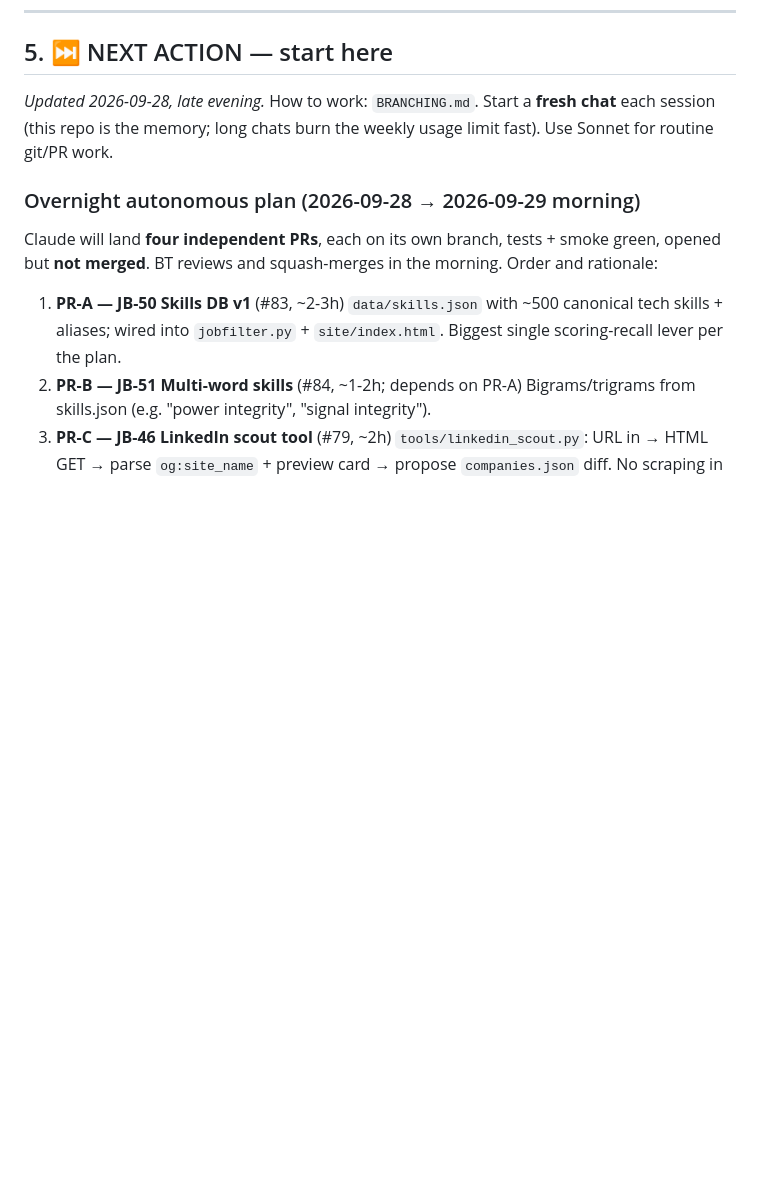
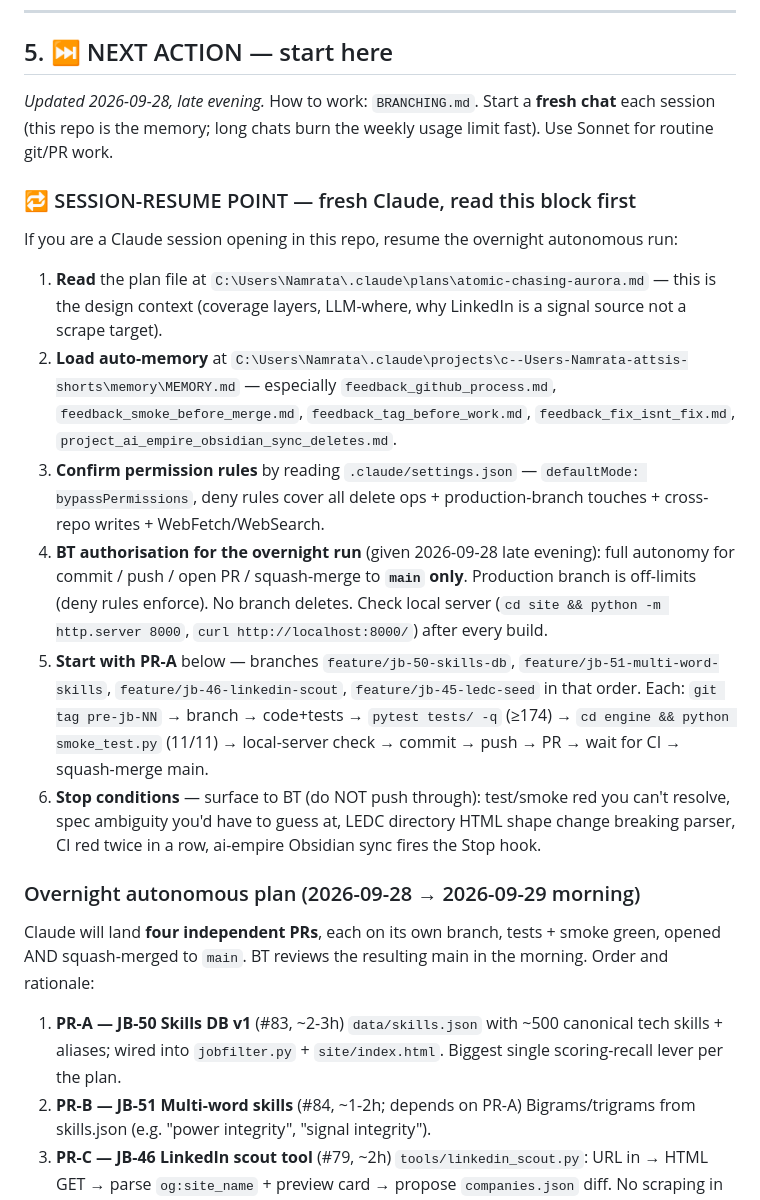
Before and after one commit to Arvint89/Attsis-jobboard, a Markdown page: HANDOFF.md, the part around the change. GitHub-like rendering; blank space fills up the shorter version.

Commit message:
docs(handoff): add explicit SESSION-RESUME POINT block for fresh Claude sessions

```diff
--- a/HANDOFF.md
+++ b/HANDOFF.md
@@ -126,10 +126,21 @@ recent PR. Docs that do not match reality train you to ignore your own documenta
 _Updated 2026-09-28, late evening._ How to work: `BRANCHING.md`. Start a **fresh chat** each session
 (this repo is the memory; long chats burn the weekly usage limit fast). Use Sonnet for routine git/PR work.
 
+### 🔁 SESSION-RESUME POINT — fresh Claude, read this block first
+
+If you are a Claude session opening in this repo, resume the overnight autonomous run:
+
+1. **Read** the plan file at `C:\Users\Namrata\.claude\plans\atomic-chasing-aurora.md` — this is the design context (coverage layers, LLM-where, why LinkedIn is a signal source not a scrape target).
+2. **Load auto-memory** at `C:\Users\Namrata\.claude\projects\c--Users-Namrata-attsis-shorts\memory\MEMORY.md` — especially `feedback_github_process.md`, `feedback_smoke_before_merge.md`, `feedback_tag_before_work.md`, `feedback_fix_isnt_fix.md`, `project_ai_empire_obsidian_sync_deletes.md`.
+3. **Confirm permission rules** by reading `.claude/settings.json` — `defaultMode: bypassPermissions`, deny rules cover all delete ops + production-branch touches + cross-repo writes + WebFetch/WebSearch.
+4. **BT authorisation for the overnight run** (given 2026-09-28 late evening): full autonomy for commit / push / open PR / squash-merge to **`main` only**. Production branch is off-limits (deny rules enforce). No branch deletes. Check local server (`cd site && python -m http.server 8000`, `curl http://localhost:8000/`) after every build.
+5. **Start with PR-A** below — branches `feature/jb-50-skills-db`, `feature/jb-51-multi-word-skills`, `feature/jb-46-linkedin-scout`, `feature/jb-45-ledc-seed` in that order. Each: `git tag pre-jb-NN` → branch → code+tests → `pytest tests/ -q` (≥174) → `cd engine && python smoke_test.py` (11/11) → local-server check → commit → push → PR → wait for CI → squash-merge main.
+6. **Stop conditions** — surface to BT (do NOT push through): test/smoke red you can't resolve, spec ambiguity you'd have to guess at, LEDC directory HTML shape change breaking parser, CI red twice in a row, ai-empire Obsidian sync fires the Stop hook.
+
 ### Overnight autonomous plan (2026-09-28 → 2026-09-29 morning)
 
-Claude will land **four independent PRs**, each on its own branch, tests + smoke green, opened but
-**not merged**. BT reviews and squash-merges in the morning. Order and rationale:
+Claude will land **four independent PRs**, each on its own branch, tests + smoke green, opened AND
+squash-merged to `main`. BT reviews the resulting main in the morning. Order and rationale:
 
 1. **PR-A — JB-50 Skills DB v1** (#83, ~2-3h)
    `data/skills.json` with ~500 canonical tech skills + aliases; wired into `jobfilter.py` + `site/index.html`.
```
